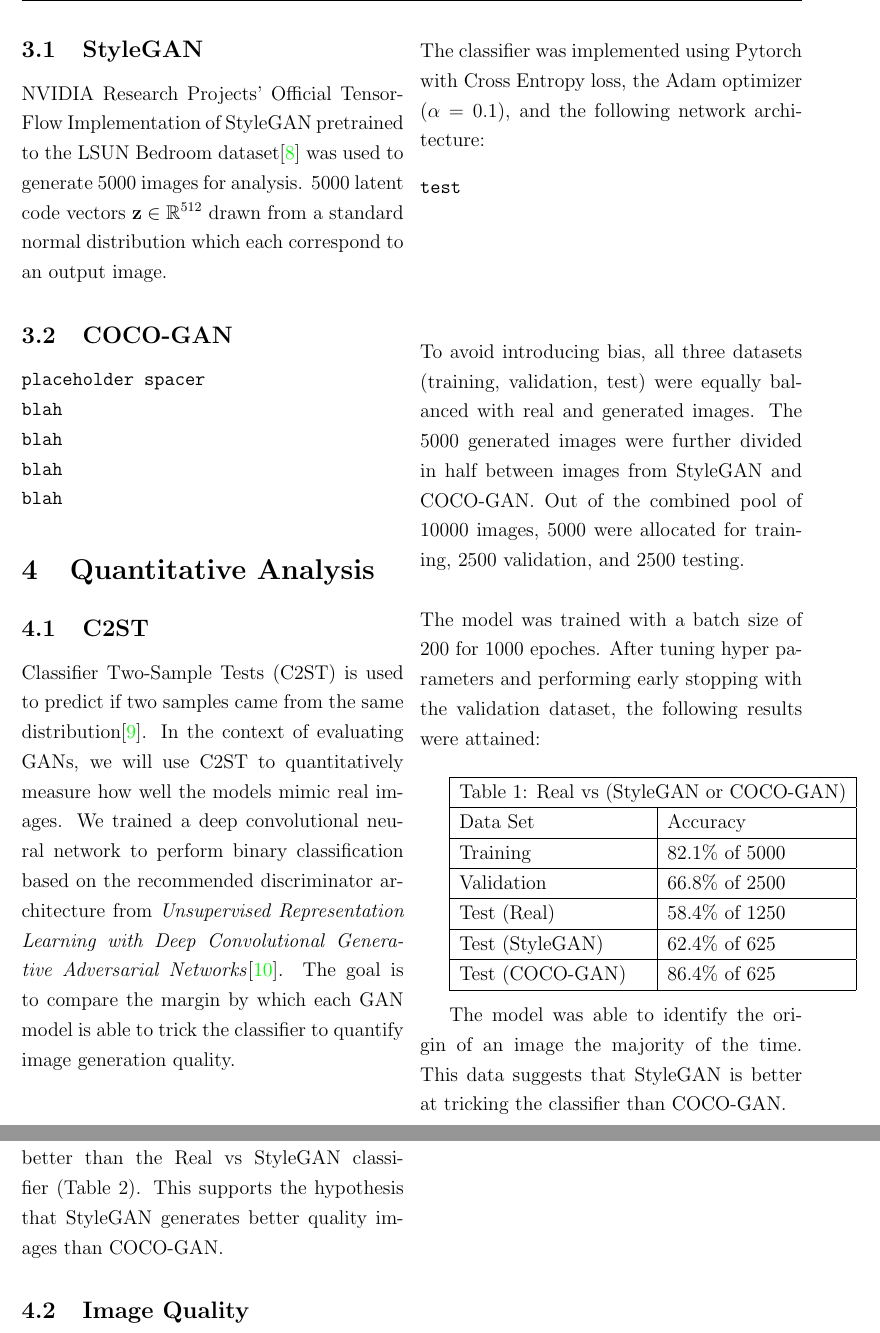
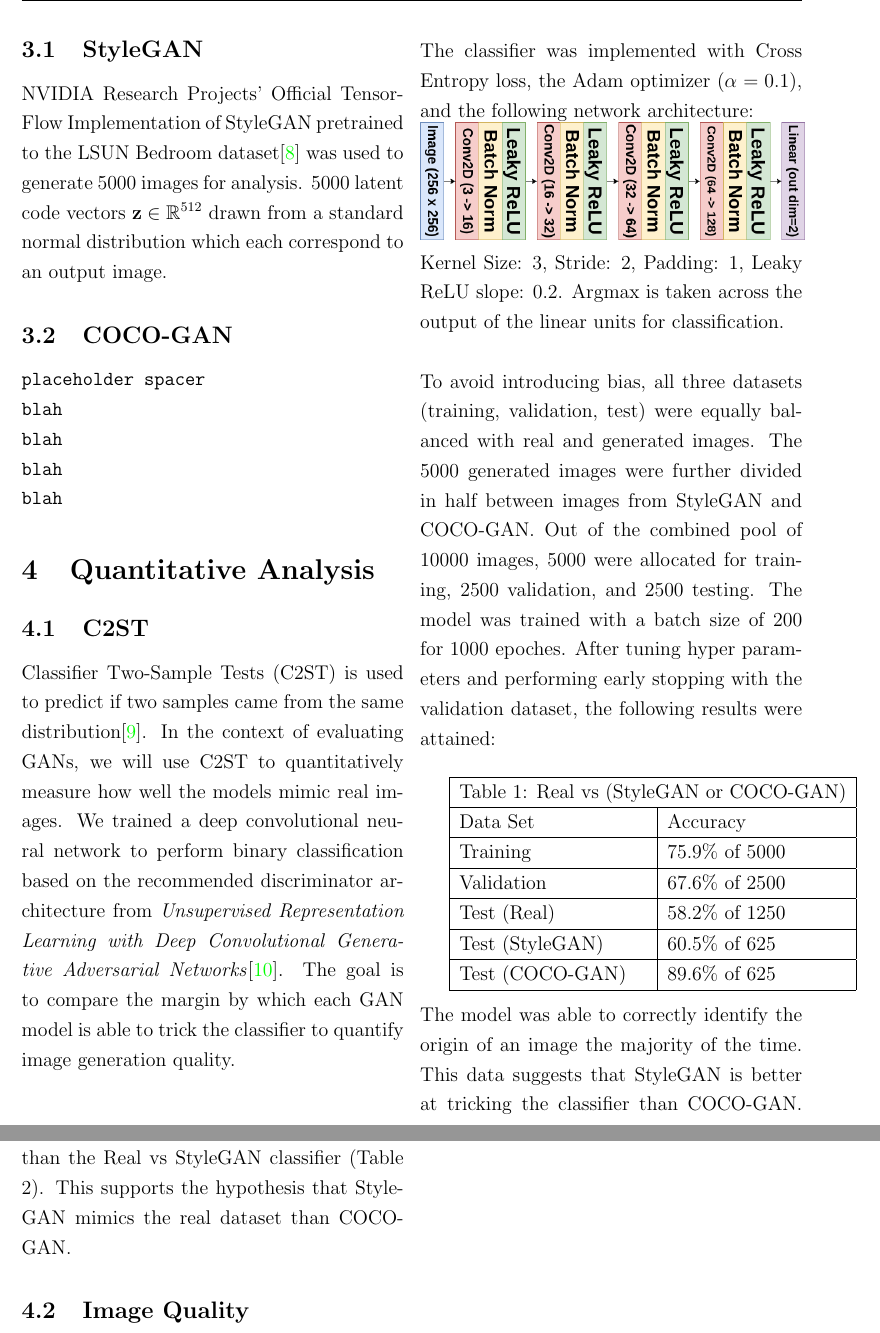
Before and after one commit to henrytwo/CSC413-Final-Project, a LaTeX document (writeup/project-writeup.tex): two parts of pages 2 and 3 of 4, joined at a grey line, cut so that both start at the same text. Compiled offline with pdfLaTeX.

Commit message:
Added C2ST diagram

```diff
--- a/writeup/project-writeup.tex
+++ b/writeup/project-writeup.tex
@@ -123,18 +123,14 @@ blah
 with Deep Convolutional Generative Adversarial Networks}\cite{dcgan}.
         The goal is to compare the margin by which each GAN model is able to trick the classifier to quantify image generation quality.
         \\\\
-        The classifier was implemented using Pytorch with Cross Entropy loss, the Adam optimizer ($\alpha=0.1$), and the following network architecture:
-        \begin{verbatim}
-test
-
-
-
-
-\end{verbatim}
+        The classifier was implemented with Cross Entropy loss, the Adam optimizer ($\alpha=0.1$), and the following network architecture:\\
+        \includegraphics[scale=0.35]{c2st-diagram.png}\\
+        Kernel Size: 3, Stride: 2, Padding: 1, Leaky ReLU slope: 0.2.
+        Argmax is taken across the output of the linear units for classification.
         \\\\
         To avoid introducing bias, all three datasets (training, validation, test) were equally balanced with real and generated images.
         The 5000 generated images were further divided in half between images from StyleGAN and COCO-GAN.
-        Out of the combined pool of 10000 images, 5000 were allocated for training, 2500 validation, and 2500 testing.\\\\
+        Out of the combined pool of 10000 images, 5000 were allocated for training, 2500 validation, and 2500 testing.
         The model was trained with a batch size of 200 for 1000 epoches.
         After tuning hyper parameters and performing early stopping with the validation dataset, the following results were attained:
         \\
@@ -145,22 +141,20 @@ test
          \hline
         Data Set     & Accuracy\\
          \hline
-        Training        & 82.1\% of 5000 \\
+        Training        & 75.9\% of 5000 \\
          \hline
-        Validation      & 66.8\% of 2500 \\
+        Validation      & 67.6\% of 2500 \\
          \hline
-        Test (Real)     & 58.4\% of 1250 \\
+        Test (Real)     & 58.2\% of 1250 \\
          \hline
-        Test (StyleGAN) & 62.4\% of 625  \\
+        Test (StyleGAN) & 60.5\% of 625  \\
          \hline
-        Test (COCO-GAN) & 86.4\% of 625 \\
+        Test (COCO-GAN) & 89.6\% of 625 \\
          \hline
         \end{tabular}
-        \\
-
-        The model was able to identify the origin of an image the majority of the time.
+        \\\\
+        The model was able to correctly identify the origin of an image the majority of the time.
         This data suggests that StyleGAN is better at tricking the classifier than COCO-GAN.
-
         To confirm this, we trained additional classifiers using the same architecture, data set distribution, and hyper-parameters but only using images from one of the GAN models.
         (i.e. all 5000 generated images are all from one model)
         The goal is to test how well the classifier performs when isolated to a specific GAN.
@@ -198,10 +192,9 @@ test
             Test (COCO-GAN) & 76.1\% of 1250 \\
              \hline
         \end{tabular}
-        \\
-
+        \\\\
         As seen here, the Real vs COCO-GAN classifier (Table 3) performed significantly better than the Real vs StyleGAN classifier (Table 2).
-        This supports the hypothesis that StyleGAN generates better quality images than COCO-GAN.
+        This supports the hypothesis that StyleGAN mimics the real dataset than COCO-GAN.
         \subsection{Image Quality}
         \label{subsec:imageQuality}
         asd
```
Also changed, not shown: quantitative_analysis/c2st-loss-combined.png, writeup/c2st-diagram.png (added), writeup/project-writeup.pdf, 2 other files.
